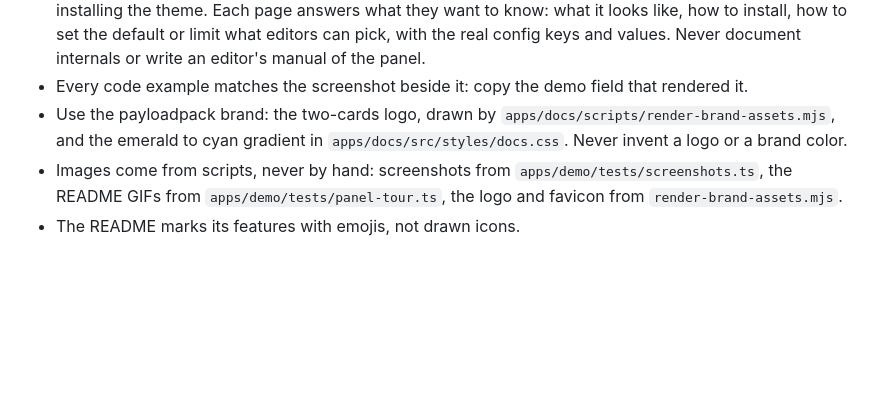
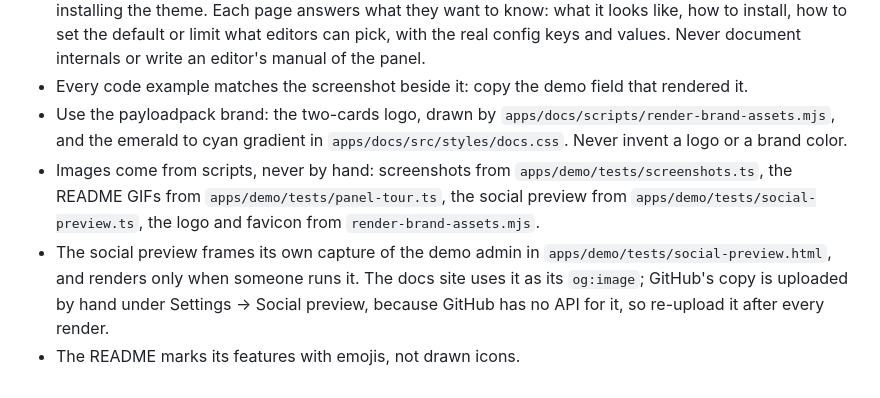
Before and after one commit to payloadpack/theme, a Markdown page: .claude/rules/docs.md, the part around the change. Rendered like a GitHub page; blank space fills up the shorter version.

```diff
--- a/.claude/rules/docs.md
+++ b/.claude/rules/docs.md
@@ -11,5 +11,6 @@ paths:
 - The docs site in `apps/docs` (Astro Starlight, deployed to GitHub Pages after each release) is for people installing the theme. Each page answers what they want to know: what it looks like, how to install, how to set the default or limit what editors can pick, with the real config keys and values. Never document internals or write an editor's manual of the panel.
 - Every code example matches the screenshot beside it: copy the demo field that rendered it.
 - Use the payloadpack brand: the two-cards logo, drawn by `apps/docs/scripts/render-brand-assets.mjs`, and the emerald to cyan gradient in `apps/docs/src/styles/docs.css`. Never invent a logo or a brand color.
-- Images come from scripts, never by hand: screenshots from `apps/demo/tests/screenshots.ts`, the README GIFs from `apps/demo/tests/panel-tour.ts`, the logo and favicon from `render-brand-assets.mjs`.
+- Images come from scripts, never by hand: screenshots from `apps/demo/tests/screenshots.ts`, the README GIFs from `apps/demo/tests/panel-tour.ts`, the social preview from `apps/demo/tests/social-preview.ts`, the logo and favicon from `render-brand-assets.mjs`.
+- The social preview frames its own capture of the demo admin in `apps/demo/tests/social-preview.html`, and renders only when someone runs it. The docs site uses it as its `og:image`; GitHub's copy is uploaded by hand under Settings → Social preview, because GitHub has no API for it, so re-upload it after every render.
 - The README marks its features with emojis, not drawn icons.
```
Also changed, not shown: CONTRIBUTING.md (+6 -5 lines), README.md (+1 -1 lines), .github/assets/social-preview.png (added), 9 other files.
